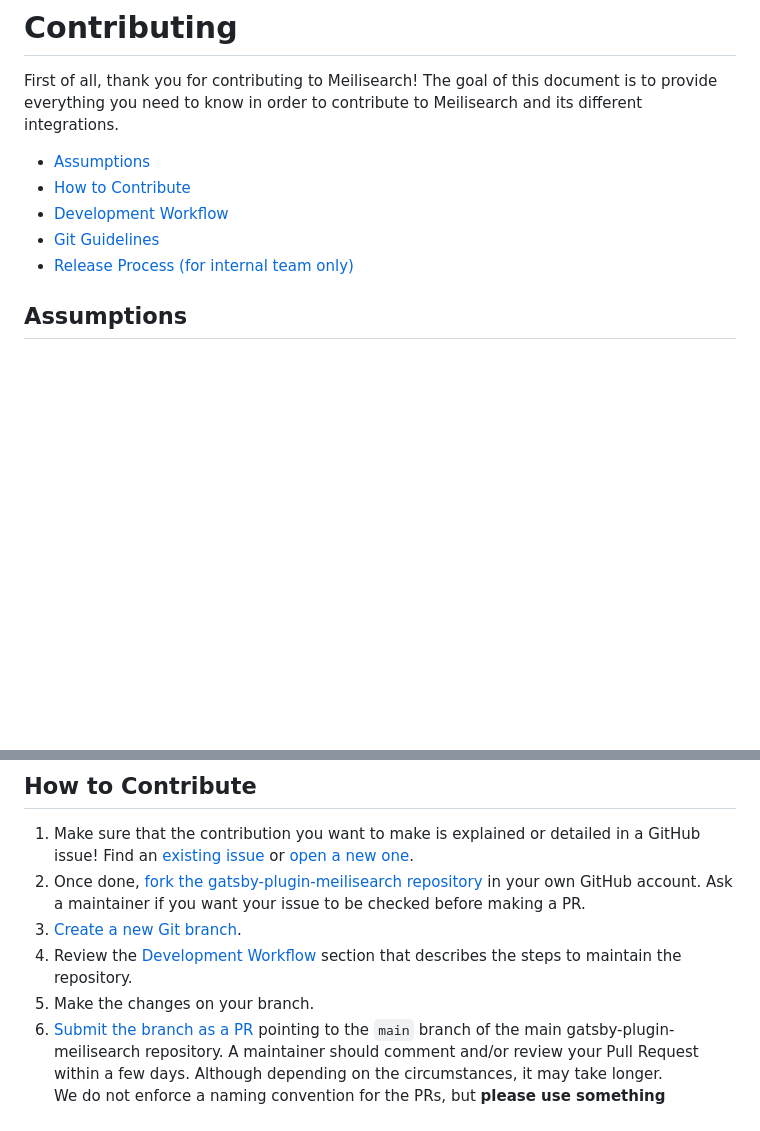
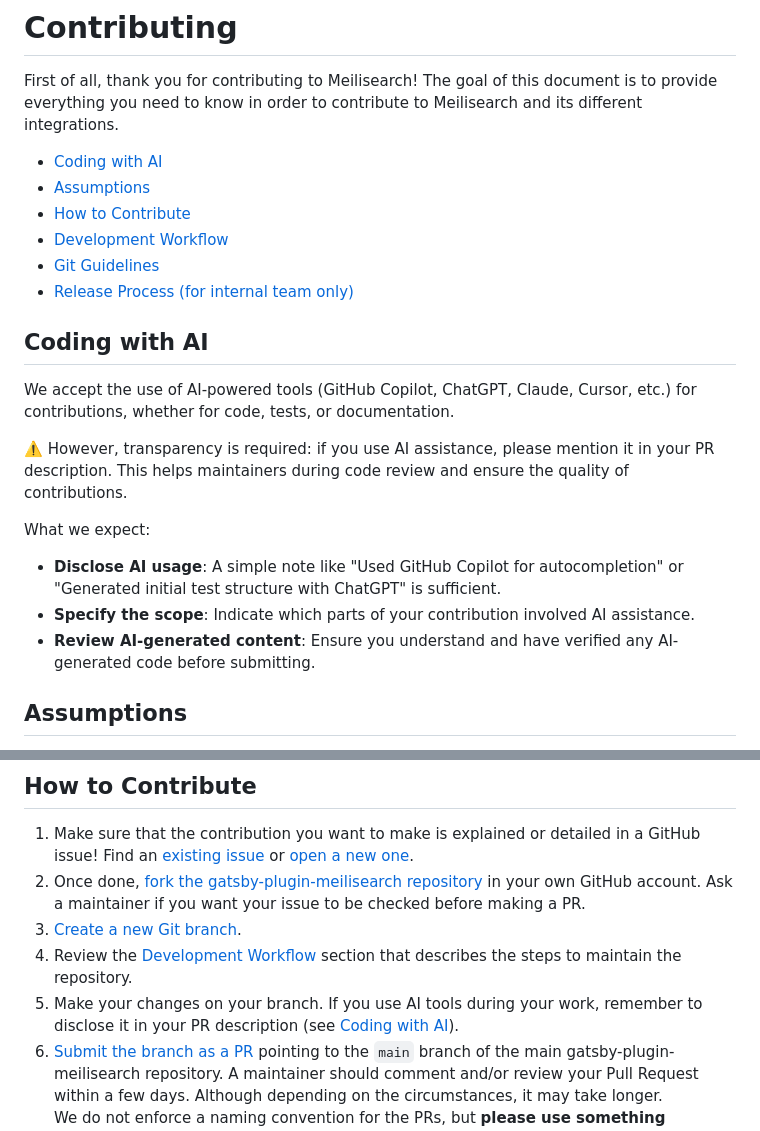
Before and after one commit to meilisearch/gatsby-plugin-meilisearch, a Markdown page: CONTRIBUTING.md, 2 parts joined by grey strips. Drawn GitHub-style; blank space fills up the shorter version.

```diff
--- a/CONTRIBUTING.md
+++ b/CONTRIBUTING.md
@@ -2,11 +2,23 @@
 
 First of all, thank you for contributing to Meilisearch! The goal of this document is to provide everything you need to know in order to contribute to Meilisearch and its different integrations.
 
+- [Coding with AI](#coding-with-ai)
 - [Assumptions](#assumptions)
 - [How to Contribute](#how-to-contribute)
 - [Development Workflow](#development-workflow)
 - [Git Guidelines](#git-guidelines)
 - [Release Process (for internal team only)](#release-process-for-internal-team-only)
+
+## Coding with AI
+
+We accept the use of AI-powered tools (GitHub Copilot, ChatGPT, Claude, Cursor, etc.) for contributions, whether for code, tests, or documentation.
+
+⚠️ However, transparency is required: if you use AI assistance, please mention it in your PR description. This helps maintainers during code review and ensure the quality of contributions.
+
+What we expect:
+- **Disclose AI usage**: A simple note like "Used GitHub Copilot for autocompletion" or "Generated initial test structure with ChatGPT" is sufficient.
+- **Specify the scope**: Indicate which parts of your contribution involved AI assistance.
+- **Review AI-generated content**: Ensure you understand and have verified any AI-generated code before submitting.
 
 ## Assumptions
 
@@ -20,7 +32,7 @@ First of all, thank you for contributing to Meilisearch! The goal of this docume
 2. Once done, [fork the gatsby-plugin-meilisearch repository](https://help.github.com/en/github/getting-started-with-github/fork-a-repo) in your own GitHub account. Ask a maintainer if you want your issue to be checked before making a PR.
 3. [Create a new Git branch](https://help.github.com/en/github/collaborating-with-issues-and-pull-requests/creating-and-deleting-branches-within-your-repository).
 4. Review the [Development Workflow](#development-workflow) section that describes the steps to maintain the repository.
-5. Make the changes on your branch.
+5. Make your changes on your branch. If you use AI tools during your work, remember to disclose it in your PR description (see [Coding with AI](#coding-with-ai)).
 6. [Submit the branch as a PR](https://help.github.com/en/github/collaborating-with-issues-and-pull-requests/creating-a-pull-request-from-a-fork) pointing to the `main` branch of the main gatsby-plugin-meilisearch repository. A maintainer should comment and/or review your Pull Request within a few days. Although depending on the circumstances, it may take longer.<br>
    We do not enforce a naming convention for the PRs, but **please use something descriptive of your changes**, having in mind that the title of your PR will be automatically added to the next [release changelog](https://github.com/meilisearch/gatsby-plugin-meilisearch/releases/).
 
```
